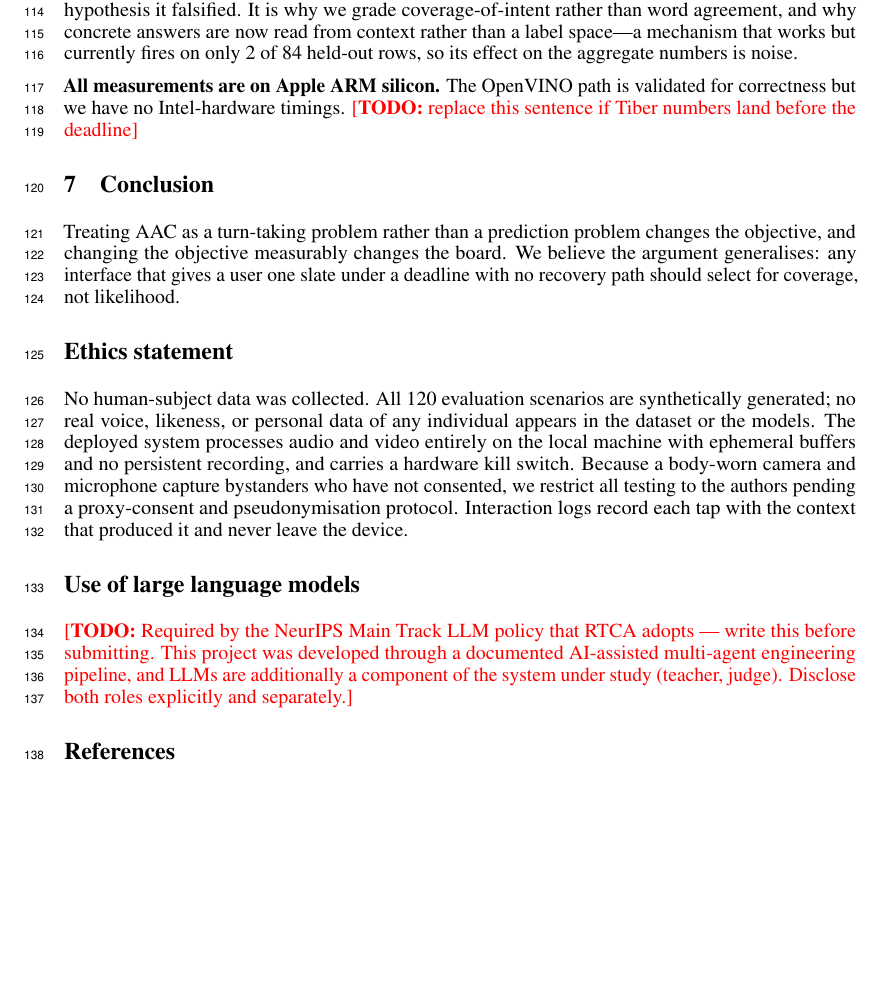
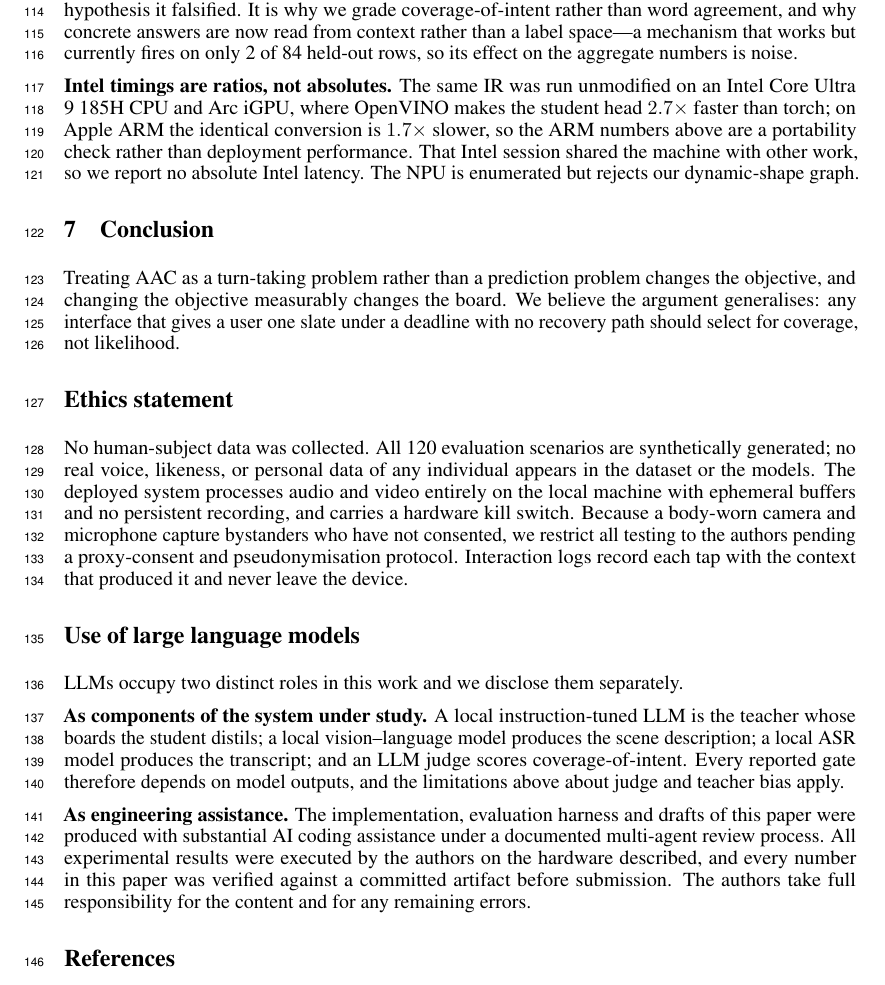
Before and after one commit to tanayvin1216/Revoce, a LaTeX paper (paper/rtca/voicelink_rtca.tex): part of page 4 of 5, cut so that both start at the same text, the shorter picture padded with empty space. Compiled offline with pdfLaTeX.

Commit message:
resolve every todo in the three paper drafts
Names the actual teacher (Qwen2.5-3B-Instruct, not the VL variant the citation
pointed at), reports the 5x data multiplier as unreconcilable against the
committed corpora instead of asserting it, replaces rtca's "no Intel timings"
limitation with the Core Ultra result, and writes the LLM-use disclosure the
NeurIPS policy requires. Only the citation VERIFY markers remain; those need
external lookup.

```diff
--- a/paper/rtca/voicelink_rtca.tex
+++ b/paper/rtca/voicelink_rtca.tex
@@ -279,9 +279,13 @@ why concrete answers are now read from context rather than a label space---a
 mechanism that works but currently fires on only 2 of 84 held-out rows, so its
 effect on the aggregate numbers is noise.
 
-\textbf{All measurements are on Apple ARM silicon.} The OpenVINO path is
-validated for correctness but we have no Intel-hardware timings.
-\todo{replace this sentence if Tiber numbers land before the deadline}
+\textbf{Intel timings are ratios, not absolutes.} The same IR was run
+unmodified on an Intel Core Ultra 9 185H CPU and Arc iGPU, where OpenVINO makes
+the student head $2.7\times$ faster than torch; on Apple ARM the identical
+conversion is $1.7\times$ slower, so the ARM numbers above are a portability
+check rather than deployment performance. That Intel session shared the machine
+with other work, so we report no absolute Intel latency. The NPU is enumerated
+but rejects our dynamic-shape graph.
 
 % =====================================================================
 \section{Conclusion}
@@ -310,11 +314,20 @@ leave the device.
 \section*{Use of large language models}
 % =====================================================================
 
-\todo{Required by the NeurIPS Main Track LLM policy that RTCA adopts --- write
-this before submitting. This project was developed through a documented
-AI-assisted multi-agent engineering pipeline, and LLMs are additionally a
-component of the system under study (teacher, judge). Disclose both roles
-explicitly and separately.}
+LLMs occupy two distinct roles in this work and we disclose them separately.
+
+\textbf{As components of the system under study.} A local instruction-tuned LLM
+is the teacher whose boards the student distils; a local vision--language model
+produces the scene description; a local ASR model produces the transcript; and
+an LLM judge scores coverage-of-intent. Every reported gate therefore depends on
+model outputs, and the limitations above about judge and teacher bias apply.
+
+\textbf{As engineering assistance.} The implementation, evaluation harness and
+drafts of this paper were produced with substantial AI coding assistance under a
+documented multi-agent review process. All experimental results were executed by
+the authors on the hardware described, and every number in this paper was
+verified against a committed artifact before submission. The authors take full
+responsibility for the content and for any remaining errors.
 
 % =====================================================================
 %  REFERENCES -- VERIFY EVERY ENTRY BEFORE SUBMITTING.
```
Also changed, not shown: paper/axiom/voicelink_axiom.tex (+10 -5 lines), paper/odi/voicelink_odi.tex (+5 -4 lines).
